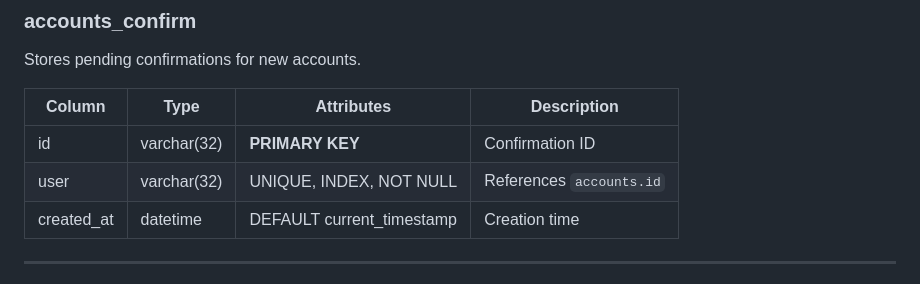
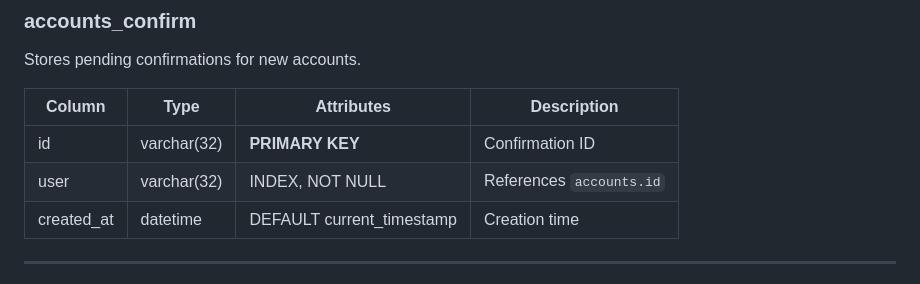
Before and after one commit to AryaFardmanesh/Dibassories, a Markdown page: docs/DATABASE_SCHEMA.md, the part around the change. Drawn GitHub-style.

```diff
--- a/docs/DATABASE_SCHEMA.md
+++ b/docs/DATABASE_SCHEMA.md
@@ -58,7 +58,7 @@ Stores pending confirmations for new accounts.
 | Column | Type | Attributes | Description |
 |--------|------|-------------|--------------|
 | id | varchar(32) | **PRIMARY KEY** | Confirmation ID |
-| user | varchar(32) | UNIQUE, INDEX, NOT NULL | References `accounts.id` |
+| user | varchar(32) | INDEX, NOT NULL | References `accounts.id` |
 | created_at | datetime | DEFAULT current_timestamp | Creation time |
 
 ---
```
